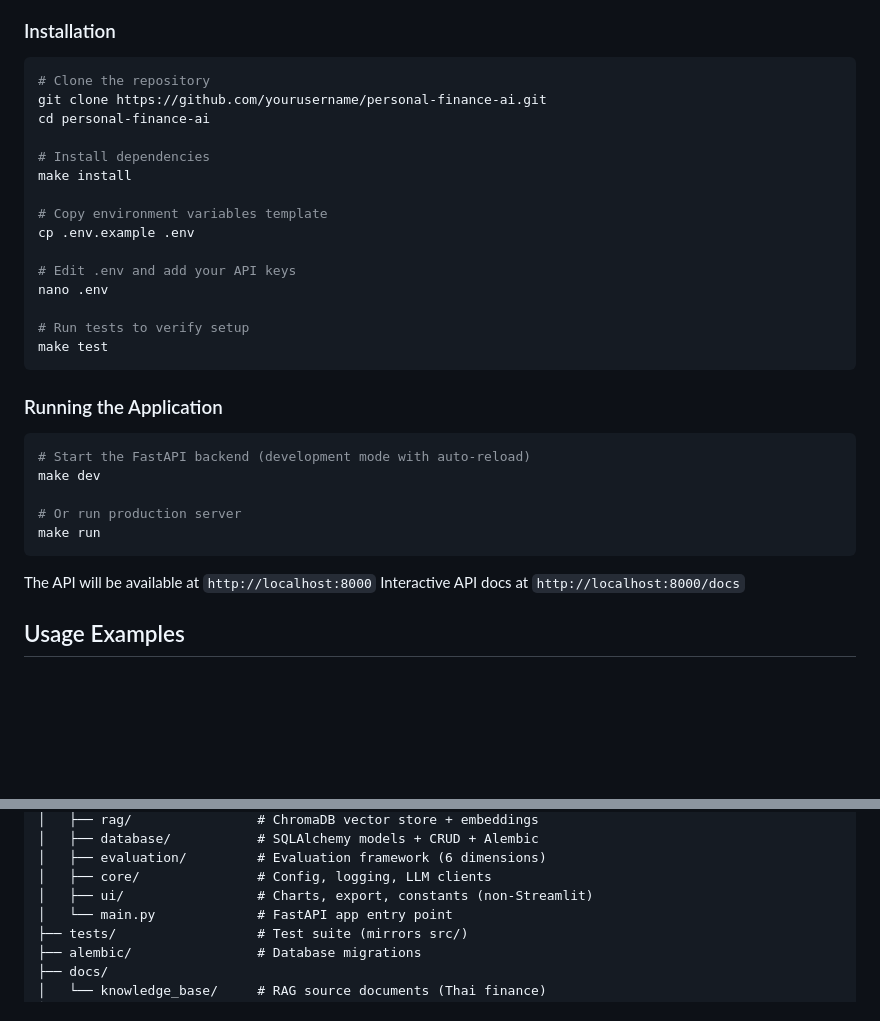
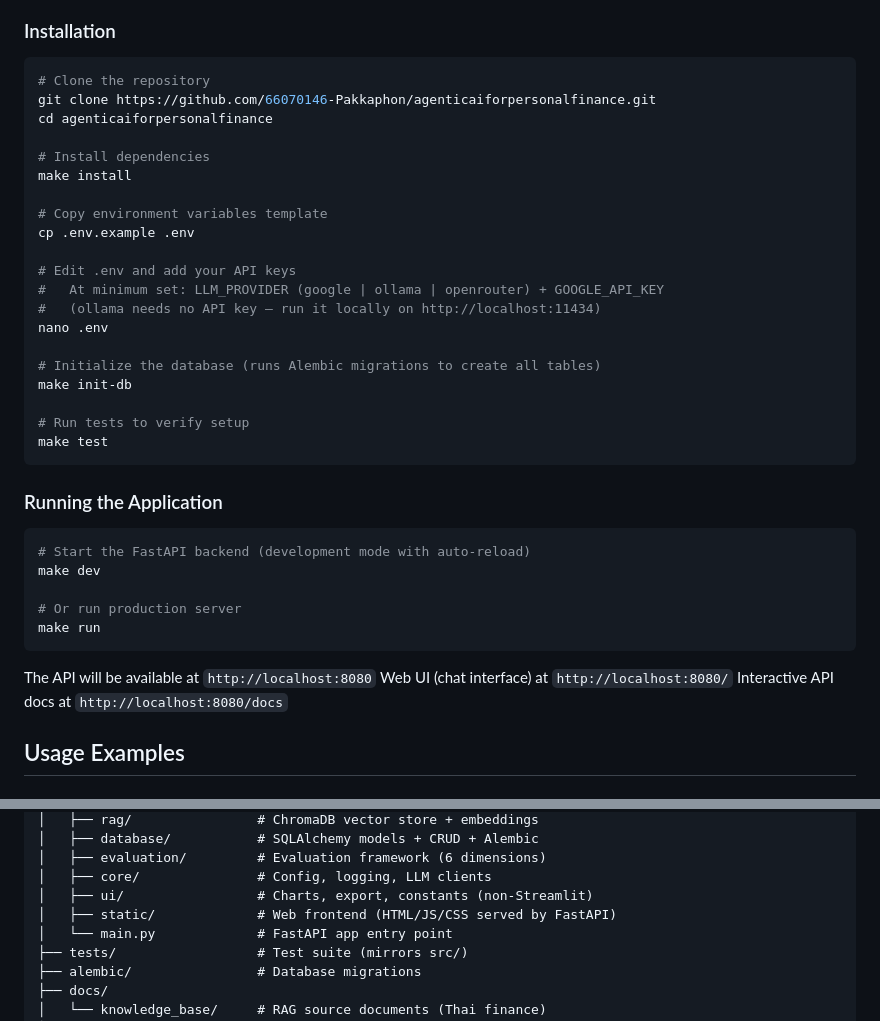
Before and after one commit to pakkaphon-tangtonglang/agenticaiforpersonalfinance, a Markdown page: README.md, 2 parts joined by grey strips. Rendered like a GitHub page; blank space fills up the shorter version.

````diff
--- a/README.md
+++ b/README.md
@@ -50,8 +50,8 @@ ChromaDB vector store with 16+ Thai finance documents covering:
 
 ```bash
 # Clone the repository
-git clone https://github.com/yourusername/personal-finance-ai.git
-cd personal-finance-ai
+git clone https://github.com/66070146-Pakkaphon/agenticaiforpersonalfinance.git
+cd agenticaiforpersonalfinance
 
 # Install dependencies
 make install
@@ -60,7 +60,12 @@ make install
 cp .env.example .env
 
 # Edit .env and add your API keys
+#   At minimum set: LLM_PROVIDER (google | ollama | openrouter) + GOOGLE_API_KEY
+#   (ollama needs no API key — run it locally on http://localhost:11434)
 nano .env
+
+# Initialize the database (runs Alembic migrations to create all tables)
+make init-db
 
 # Run tests to verify setup
 make test
@@ -76,8 +81,9 @@ make dev
 make run
 ```
 
-The API will be available at `http://localhost:8000`
-Interactive API docs at `http://localhost:8000/docs`
+The API will be available at `http://localhost:8080`
+Web UI (chat interface) at `http://localhost:8080/`
+Interactive API docs at `http://localhost:8080/docs`
 
 ## Usage Examples
 
@@ -133,6 +139,7 @@ personal-finance-ai/
 │   ├── evaluation/         # Evaluation framework (6 dimensions)
 │   ├── core/               # Config, logging, LLM clients
 │   ├── ui/                 # Charts, export, constants (non-Streamlit)
+│   ├── static/             # Web frontend (HTML/JS/CSS served by FastAPI)
 │   └── main.py             # FastAPI app entry point
 ├── tests/                  # Test suite (mirrors src/)
 ├── alembic/                # Database migrations
````
Also changed, not shown: other parts of README.md (+28 -19 lines).
